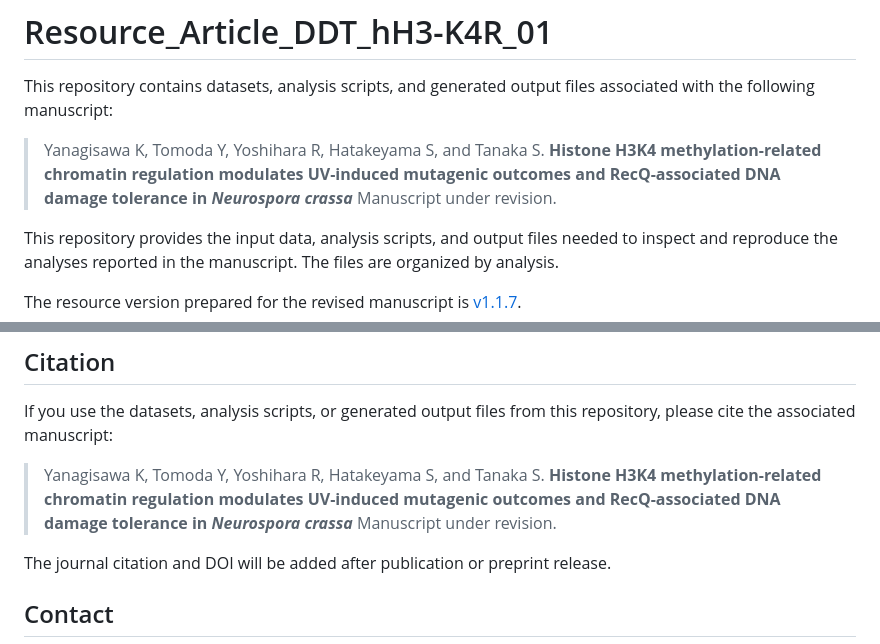
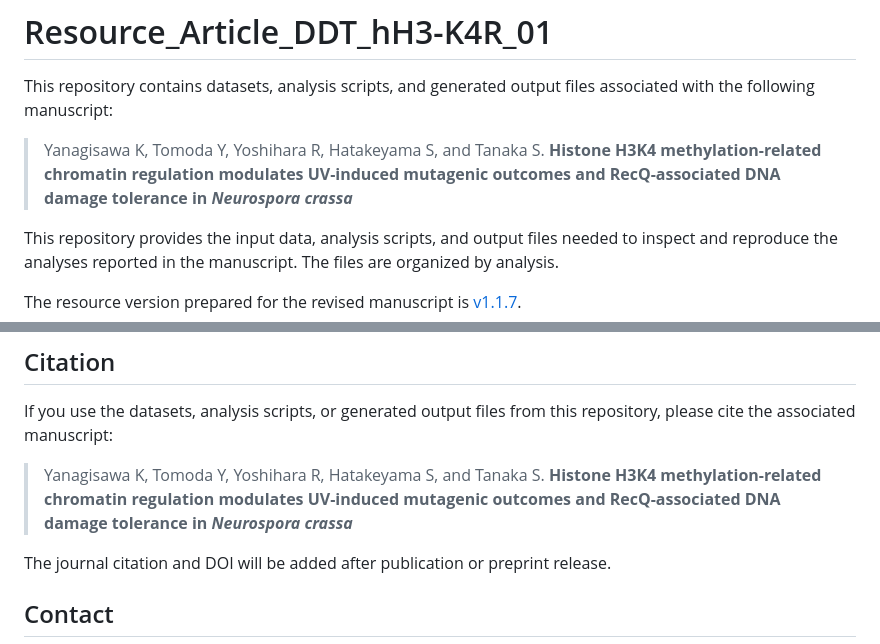
Before and after one commit to KentoYana/Resource_Article_DDT_hH3-K4R_01, a Markdown page: README.md, 2 parts joined by grey strips. GitHub-like rendering.

Commit message:
docs: remove manuscript revision status from README (refs KentoYana/Article_DDT_hH3-K4R_01#252)

```diff
--- a/README.md
+++ b/README.md
@@ -4,7 +4,6 @@ This repository contains datasets, analysis scripts, and generated output files
 
 > Yanagisawa K, Tomoda Y, Yoshihara R, Hatakeyama S, and Tanaka S.
 > **Histone H3K4 methylation-related chromatin regulation modulates UV-induced mutagenic outcomes and RecQ-associated DNA damage tolerance in *Neurospora crassa***
-> Manuscript under revision.
 
 This repository provides the input data, analysis scripts, and output files needed to inspect and reproduce the analyses reported in the manuscript. The files are organized by analysis.
 
@@ -440,7 +439,6 @@ If you use the datasets, analysis scripts, or generated output files from this r
 
 > Yanagisawa K, Tomoda Y, Yoshihara R, Hatakeyama S, and Tanaka S.
 > **Histone H3K4 methylation-related chromatin regulation modulates UV-induced mutagenic outcomes and RecQ-associated DNA damage tolerance in *Neurospora crassa***
-> Manuscript under revision.
 
 The journal citation and DOI will be added after publication or preprint release.
 
```
